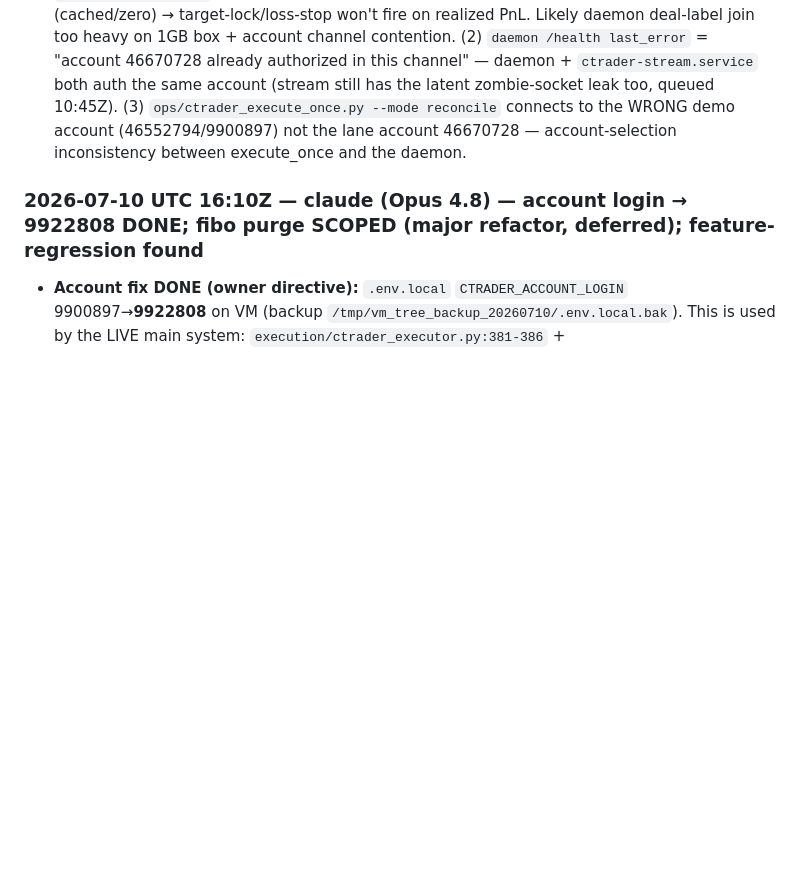
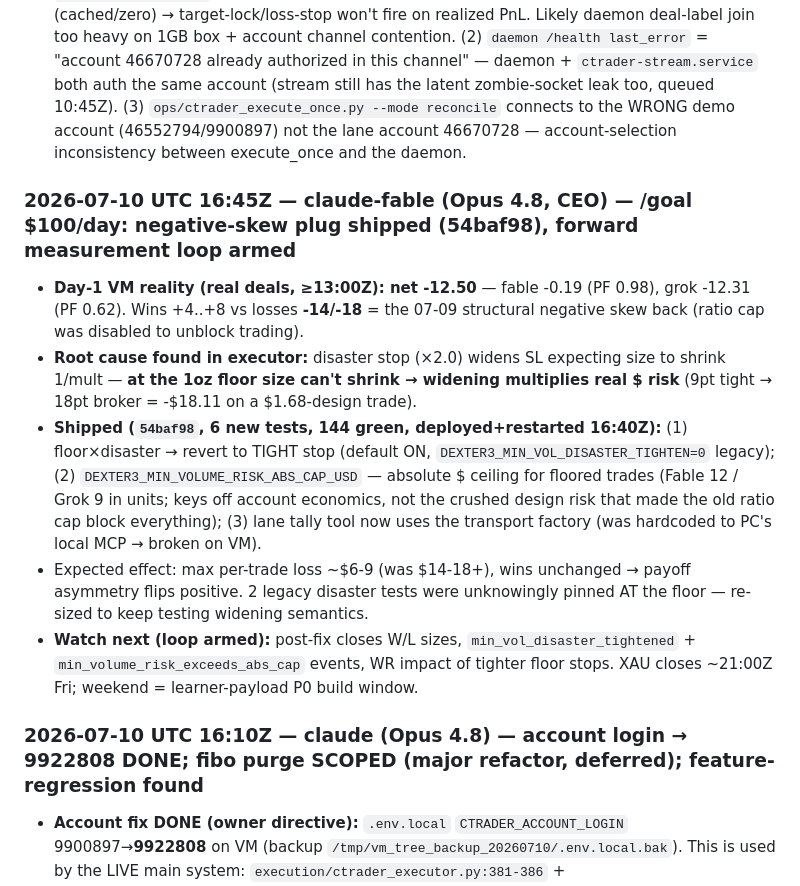
Before and after one commit to Geowahaha/Oracle_Ctrader_Geomonkey, a Markdown page: docs/AGENT_SYNC_BOARD.md, the part around the change. GitHub-like rendering; blank space fills up the shorter version.

Commit message:
docs(sync-board): negative-skew plug shipped, $100/day loop armed
Co-Authored-By: Claude Opus 4.8 <noreply@anthropic.com>

```diff
--- a/docs/AGENT_SYNC_BOARD.md
+++ b/docs/AGENT_SYNC_BOARD.md
@@ -730,6 +730,14 @@ otes\20260704T040156Z-mcp-zombie-permanent-fix.md` so future Codex runs inherit
 - **Verified live end-to-end:** 13:15:24Z Grok `LIVE_ENTRY action=entered position_id=650847797 verified=True` — FIRST VM-originated fill since cutover (the milestone the 10:45Z entry was watching for). 1 oz, ~$12 real risk (micro-clamped, accepted per P2 spec, bounded). Fable correctly skipped same setup (leader_score 0.010 < its stricter gate). Daemon execute path proven working.
 - **REMAINING for next agent (secondary, not blocking trades):** (1) governor `lane_realized_today` reconcile times out at daemon 5s every cycle → governor PnL-blind (cached/zero) → target-lock/loss-stop won't fire on realized PnL. Likely daemon deal-label join too heavy on 1GB box + account channel contention. (2) `daemon /health last_error` = "account 46670728 already authorized in this channel" — daemon + `ctrader-stream.service` both auth the same account (stream still has the latent zombie-socket leak too, queued 10:45Z). (3) `ops/ctrader_execute_once.py --mode reconcile` connects to the WRONG demo account (46552794/9900897) not the lane account 46670728 — account-selection inconsistency between execute_once and the daemon.
 
+### 2026-07-10 UTC 16:45Z — claude-fable (Opus 4.8, CEO) — /goal $100/day: negative-skew plug shipped (54baf98), forward measurement loop armed
+
+- **Day-1 VM reality (real deals, ≥13:00Z): net -12.50** — fable -0.19 (PF 0.98), grok -12.31 (PF 0.62). Wins +4..+8 vs losses **-14/-18** = the 07-09 structural negative skew back (ratio cap was disabled to unblock trading).
+- **Root cause found in executor:** disaster stop (×2.0) widens SL expecting size to shrink 1/mult — **at the 1oz floor size can't shrink → widening multiplies real $ risk** (9pt tight → 18pt broker = -$18.11 on a $1.68-design trade).
+- **Shipped (`54baf98`, 6 new tests, 144 green, deployed+restarted 16:40Z):** (1) floor×disaster → revert to TIGHT stop (default ON, `DEXTER3_MIN_VOL_DISASTER_TIGHTEN=0` legacy); (2) `DEXTER3_MIN_VOLUME_RISK_ABS_CAP_USD` — absolute $ ceiling for floored trades (Fable 12 / Grok 9 in units; keys off account economics, not the crushed design risk that made the old ratio cap block everything); (3) lane tally tool now uses the transport factory (was hardcoded to PC's local MCP → broken on VM).
+- Expected effect: max per-trade loss ~$6-9 (was $14-18+), wins unchanged → payoff asymmetry flips positive. 2 legacy disaster tests were unknowingly pinned AT the floor — re-sized to keep testing widening semantics.
+- **Watch next (loop armed):** post-fix closes W/L sizes, `min_vol_disaster_tightened` + `min_volume_risk_exceeds_abs_cap` events, WR impact of tighter floor stops. XAU closes ~21:00Z Fri; weekend = learner-payload P0 build window.
+
 ### 2026-07-10 UTC 16:10Z — claude (Opus 4.8) — account login → 9922808 DONE; fibo purge SCOPED (major refactor, deferred); feature-regression found
 
 - **Account fix DONE (owner directive):** `.env.local` `CTRADER_ACCOUNT_LOGIN` 9900897→**9922808** on VM (backup `/tmp/vm_tree_backup_20260710/.env.local.bak`). This is used by the LIVE main system: `execution/ctrader_executor.py:381-386` + `execution/ctrader_stream.py:933` — so `dexter-monitor` + `ctrader-stream` were running on demo **46552794** (9900897), a DIFFERENT account than the dexter3 lanes (46670728). Verified safe first: **0 open positions + 0 deals/48h on 46552794** (main system dormant there). Restarted dexter-monitor + ctrader-stream → config/os.environ resolve 9922808, both active, **0 errors**. Main system + stream now on 46670728 (shared with dexter3 lanes — low risk since main is dormant; WATCH if it starts trading). Stream restart also clears its latent socket leak.
```
